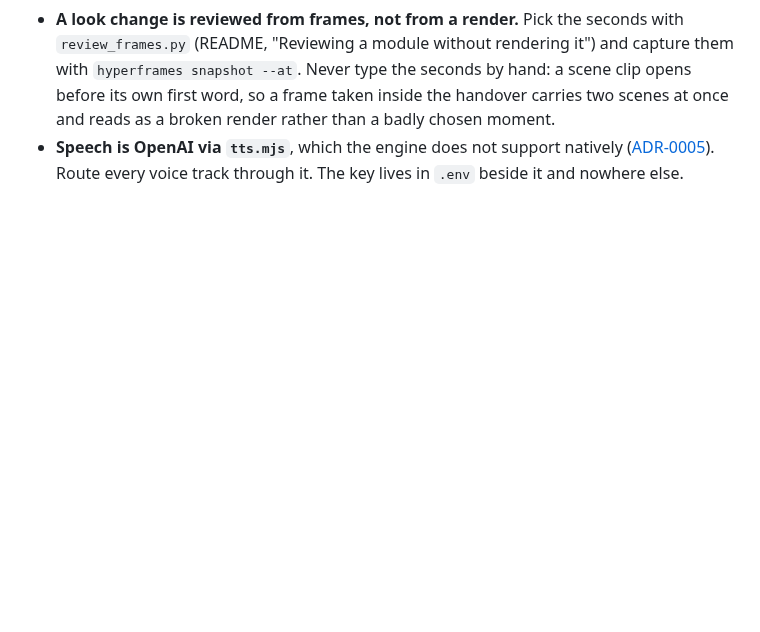
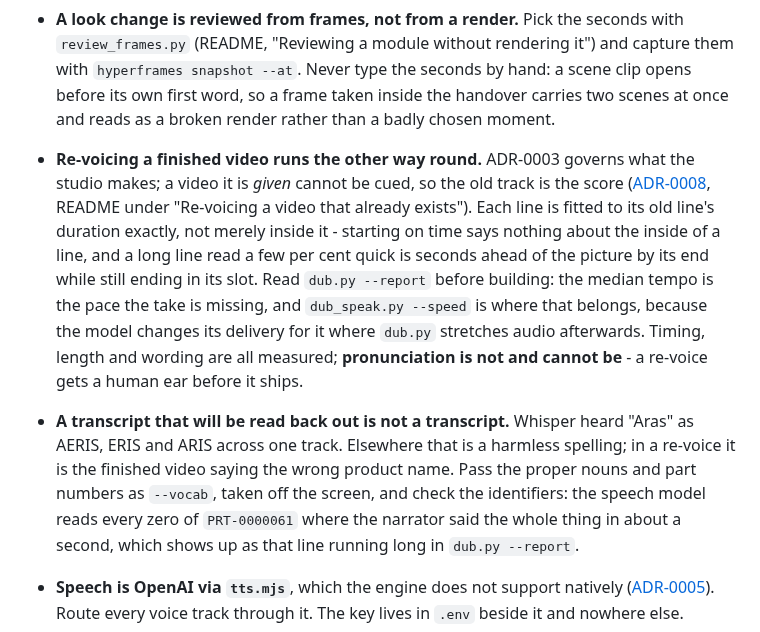
Before and after one commit to omkarbhale/soundstage, a Markdown page: AGENTS.md, the part around the change. Drawn GitHub-style; blank space fills up the shorter version.

```diff
--- a/AGENTS.md
+++ b/AGENTS.md
@@ -33,6 +33,25 @@ Record here only project-intrinsic agent knowledge - build, test, release, archi
   with `hyperframes snapshot --at`. Never type the seconds by hand: a scene clip opens
   before its own first word, so a frame taken inside the handover carries two scenes at
   once and reads as a broken render rather than a badly chosen moment.
+- **Re-voicing a finished video runs the other way round.** ADR-0003 governs what the
+  studio makes; a video it is *given* cannot be cued, so the old track is the score
+  ([ADR-0008](docs/adr/0008-a-re-voice-is-fitted-to-the-old-track.md), README under
+  "Re-voicing a video that already exists"). Each line is fitted to its old line's
+  duration exactly, not merely inside it - starting on time says nothing about the inside
+  of a line, and a long line read a few per cent quick is seconds ahead of the picture by
+  its end while still ending in its slot. Read `dub.py --report` before building: the
+  median tempo is the pace the take is missing, and `dub_speak.py --speed` is where that
+  belongs, because the model changes its delivery for it where `dub.py` stretches audio
+  afterwards. Timing, length and wording are all measured; **pronunciation is not and
+  cannot be** - a re-voice gets a human ear before it ships.
+
+- **A transcript that will be read back out is not a transcript.** Whisper heard "Aras" as
+  AERIS, ERIS and ARIS across one track. Elsewhere that is a harmless spelling; in a
+  re-voice it is the finished video saying the wrong product name. Pass the proper nouns
+  and part numbers as `--vocab`, taken off the screen, and check the identifiers: the
+  speech model reads every zero of `PRT-0000061` where the narrator said the whole thing
+  in about a second, which shows up as that line running long in `dub.py --report`.
+
 - **Speech is OpenAI via `tts.mjs`**, which the engine does not support natively
   ([ADR-0005](docs/adr/0005-openai-for-speech.md)). Route every voice track through it. The
   key lives in `.env` beside it and nowhere else.
```
Also changed, not shown: README.md (+43 -0 lines), docs/adr/0008-a-re-voice-is-fitted-to-the-old-track.md (added, +52 -0 lines).
